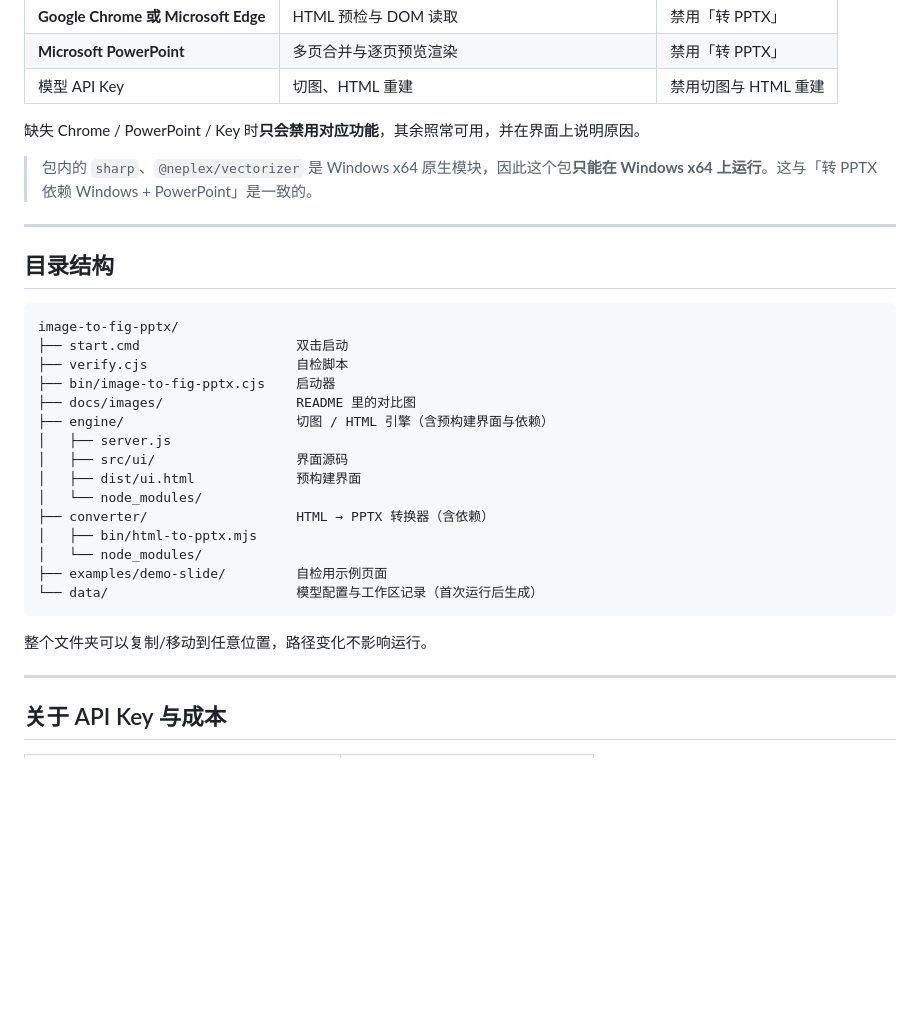
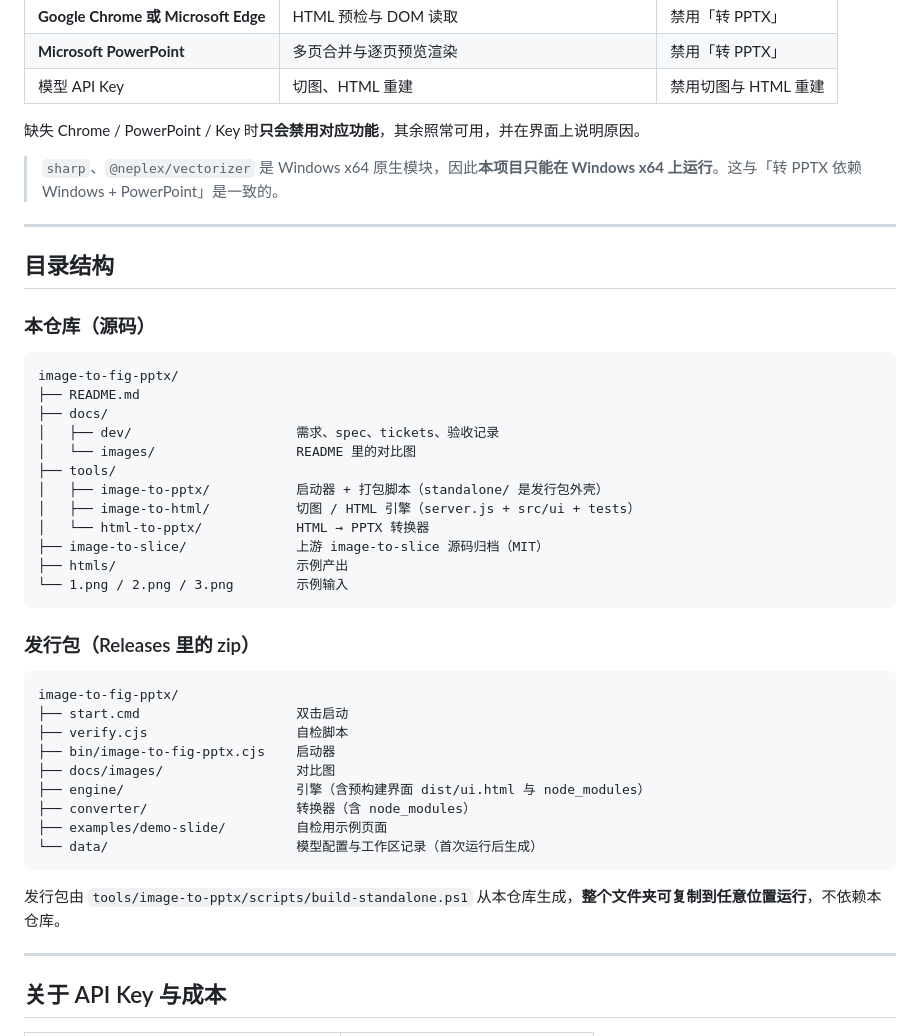
Before and after one commit to Ye334-git/image-to-fig-pptx, a Markdown page: README.md, the part around one of its changes. GitHub-like rendering; blank space fills up the shorter version.

````diff
--- a/README.md
+++ b/README.md
@@ -145,31 +168,44 @@ node verify.cjs
 
 缺失 Chrome / PowerPoint / Key 时**只会禁用对应功能**，其余照常可用，并在界面上说明原因。
 
-> 包内的 `sharp`、`@neplex/vectorizer` 是 Windows x64 原生模块，因此这个包**只能在 Windows x64 上运行**。这与「转 PPTX 依赖 Windows + PowerPoint」是一致的。
+> `sharp`、`@neplex/vectorizer` 是 Windows x64 原生模块，因此**本项目只能在 Windows x64 上运行**。这与「转 PPTX 依赖 Windows + PowerPoint」是一致的。
 
 ---
 
 ## 目录结构
+
+### 本仓库（源码）
+
+```text
+image-to-fig-pptx/
+├── README.md
+├── docs/
+│   ├── dev/                     需求、spec、tickets、验收记录
+│   └── images/                  README 里的对比图
+├── tools/
+│   ├── image-to-pptx/           启动器 + 打包脚本（standalone/ 是发行包外壳）
+│   ├── image-to-html/           切图 / HTML 引擎（server.js + src/ui + tests）
+│   └── html-to-pptx/            HTML → PPTX 转换器
+├── image-to-slice/              上游 image-to-slice 源码归档（MIT）
+├── htmls/                       示例产出
+└── 1.png / 2.png / 3.png        示例输入
+```
+
+### 发行包（Releases 里的 zip）
 
 ```text
 image-to-fig-pptx/
 ├── start.cmd                    双击启动
 ├── verify.cjs                   自检脚本
 ├── bin/image-to-fig-pptx.cjs    启动器
-├── docs/images/                 README 里的对比图
-├── engine/                      切图 / HTML 引擎（含预构建界面与依赖）
-│   ├── server.js
-│   ├── src/ui/                  界面源码
-│   ├── dist/ui.html             预构建界面
-│   └── node_modules/
-├── converter/                   HTML → PPTX 转换器（含依赖）
-│   ├── bin/html-to-pptx.mjs
-│   └── node_modules/
+├── docs/images/                 对比图
+├── engine/                      引擎（含预构建界面 dist/ui.html 与 node_modules）
+├── converter/                   转换器（含 node_modules）
 ├── examples/demo-slide/         自检用示例页面
 └── data/                        模型配置与工作区记录（首次运行后生成）
 ```
 
-整个文件夹可以复制/移动到任意位置，路径变化不影响运行。
+发行包由 `tools/image-to-pptx/scripts/build-standalone.ps1` 从本仓库生成，**整个文件夹可复制到任意位置运行**，不依赖本仓库。
 
 ---
 
````
Also changed, not shown: other parts of README.md (+35 -12 lines), tools/html-to-pptx/README.md (+2 -1 lines).
